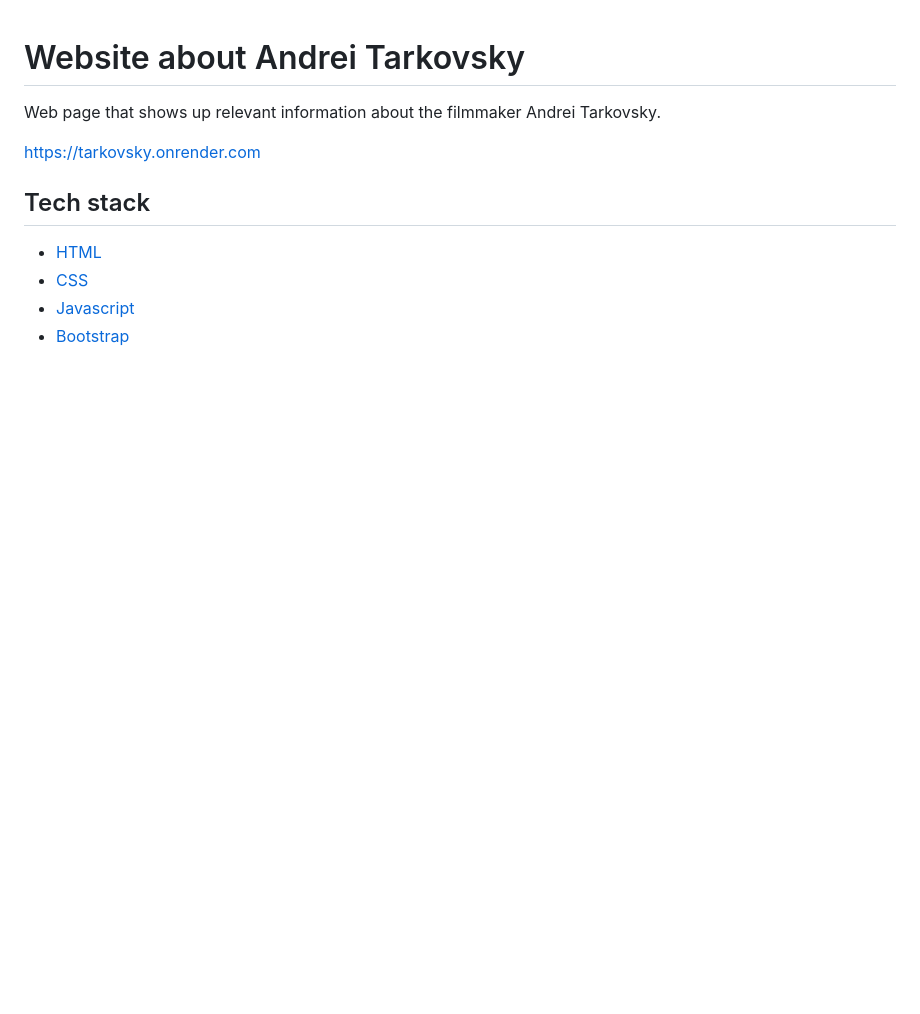
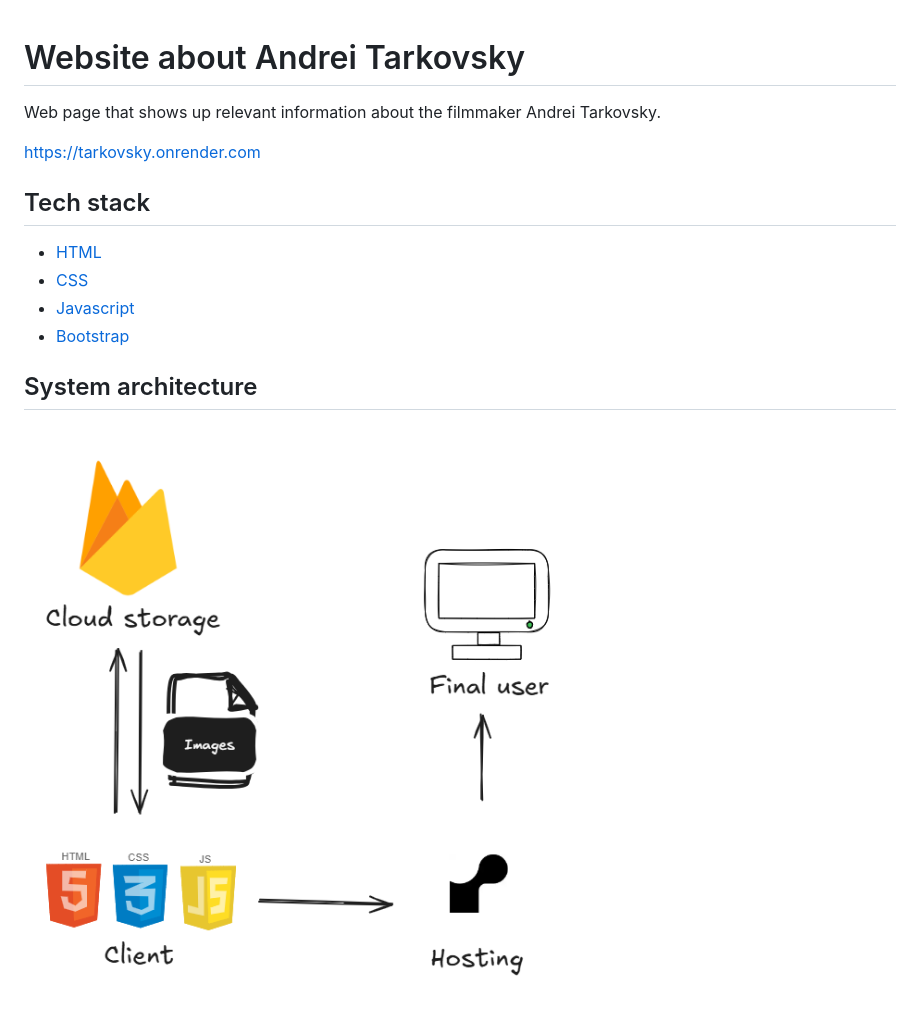
Before and after one commit to giout/tarkovsky-website, a Markdown page: README.md, the part around the change. Rendered like a GitHub page; pictures changed too: docs/tarkovsky-website.png (added); blank space fills up the shorter version.

Commit message:
docs: add system architecture to README.md

```diff
--- a/README.md
+++ b/README.md
@@ -8,3 +8,6 @@ https://tarkovsky.onrender.com
 * [CSS](https://developer.mozilla.org/es/docs/Web/CSS)
 * [Javascript](https://developer.mozilla.org/es/docs/Web/JavaScript)
 * [Bootstrap](https://getbootstrap.com/)
+
+## System architecture
+![alt text](docs/tarkovsky-website.png)
```
